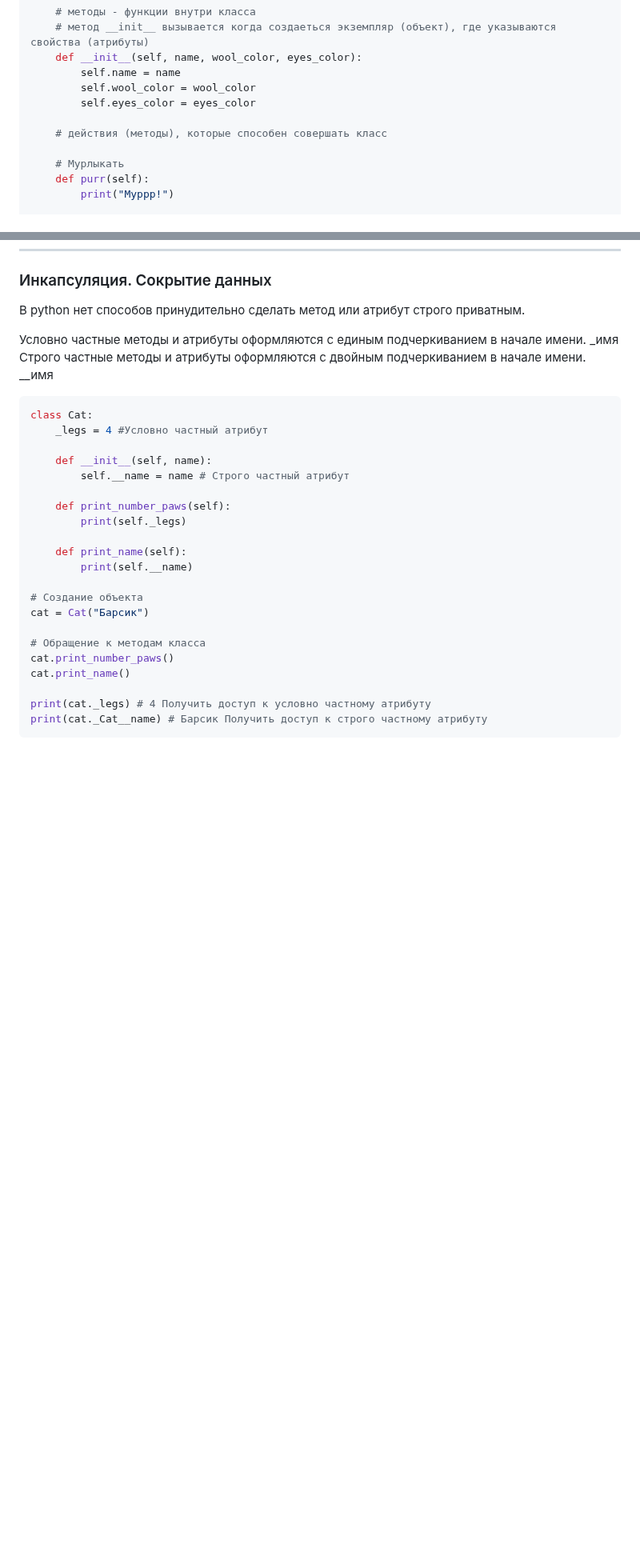
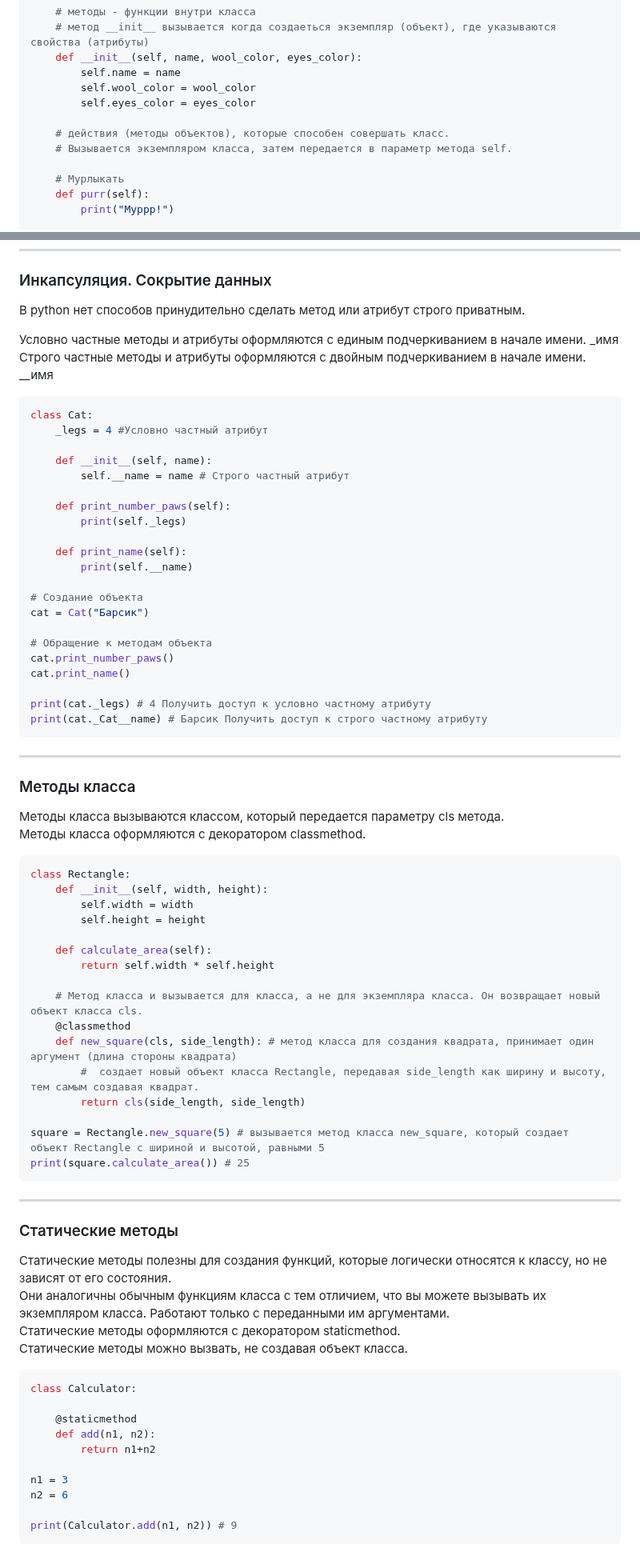
Before and after one commit to TihonSPB/LabsPython, a Markdown page: Мой_конспект/README.md, 2 parts joined by grey strips. Shown at 80% size. GitHub-like rendering; blank space fills up the shorter version.

Commit message:
Конспект

````diff
--- a/Мой_конспект/README.md
+++ b/Мой_конспект/README.md
@@ -815,7 +815,8 @@ class Cat: # класс Cat
         self.wool_color = wool_color
         self.eyes_color = eyes_color
 
-    # действия (методы), которые способен совершать класс
+    # действия (методы объектов), которые способен совершать класс.
+	# Вызывается экземпляром класса, затем передается в параметр метода self.
 
     # Мурлыкать
     def purr(self):
@@ -950,9 +951,59 @@ class Cat:
 # Создание объекта
 cat = Cat("Барсик")
 
-# Обращение к методам класса
+# Обращение к методам объекта
 cat.print_number_paws()
 cat.print_name()
 
 print(cat._legs) # 4 Получить доступ к условно частному атрибуту
 print(cat._Cat__name) # Барсик Получить доступ к строго частному атрибуту
+```
+
+---
+
+### Методы класса
+
+Методы класса вызываются классом, который передается параметру cls метода.
+Методы класса оформляются с декоратором classmethod.
+
+```python
+class Rectangle:
+    def __init__(self, width, height):
+        self.width = width
+        self.height = height
+
+    def calculate_area(self):
+        return self.width * self.height
+
+    # Метод класса и вызывается для класса, а не для экземпляра класса. Он возвращает новый объект класса cls.
+    @classmethod
+    def new_square(cls, side_length): # метод класса для создания квадрата, принимает один аргумент (длина стороны квадрата)
+        #  создает новый объект класса Rectangle, передавая side_length как ширину и высоту, тем самым создавая квадрат.
+        return cls(side_length, side_length)
+
+square = Rectangle.new_square(5) # вызывается метод класса new_square, который создает объект Rectangle с шириной и высотой, равными 5
+print(square.calculate_area()) # 25
+```
+
+---
+
+### Статические методы
+
+Статические методы полезны для создания функций, которые логически относятся к классу, но не зависят от его состояния.
+Они аналогичны обычным функциям класса с тем отличием, что вы можете вызывать их экземпляром класса. Работают только с переданными им аргументами.
+Статические методы оформляются с декоратором staticmethod.
+Статические методы можно вызвать, не создавая объект класса.
+
+```python
+class Calculator:
+
+    @staticmethod
+    def add(n1, n2):
+        return n1+n2
+
+n1 = 3
+n2 = 6
+
+print(Calculator.add(n1, n2)) # 9
+```
+
````
Also changed, not shown: other parts of Мой_конспект/README.md (+40 -2 lines).
